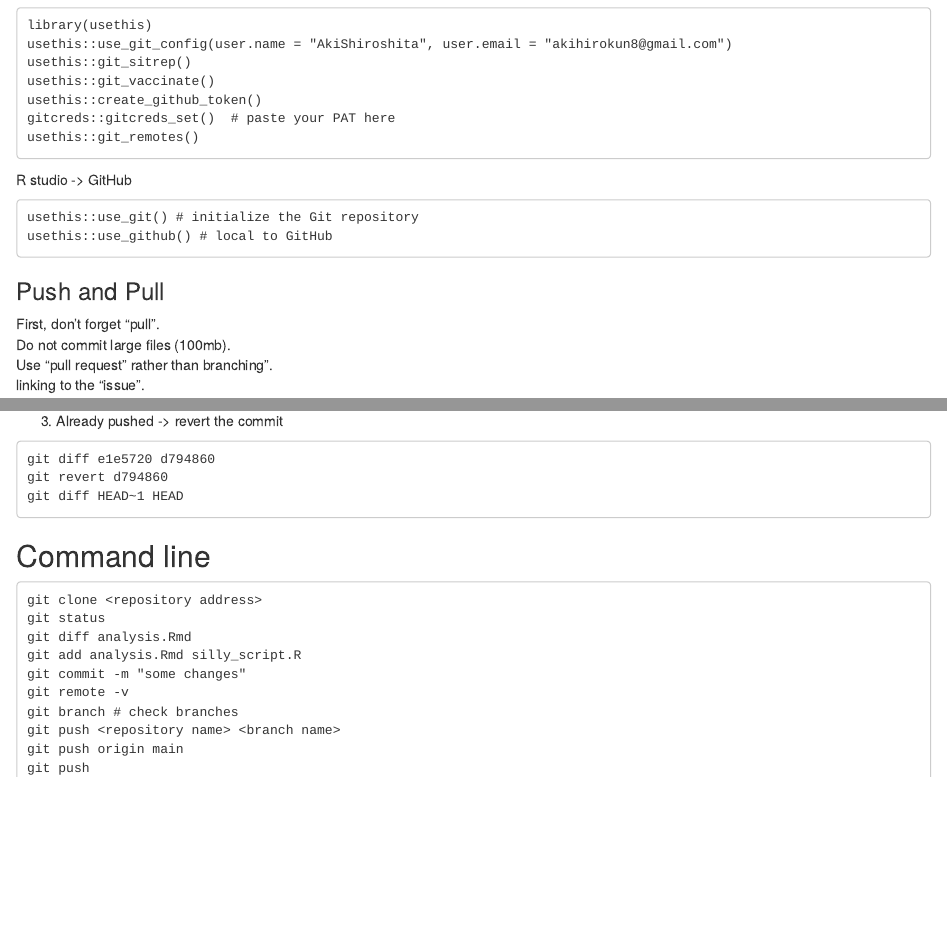
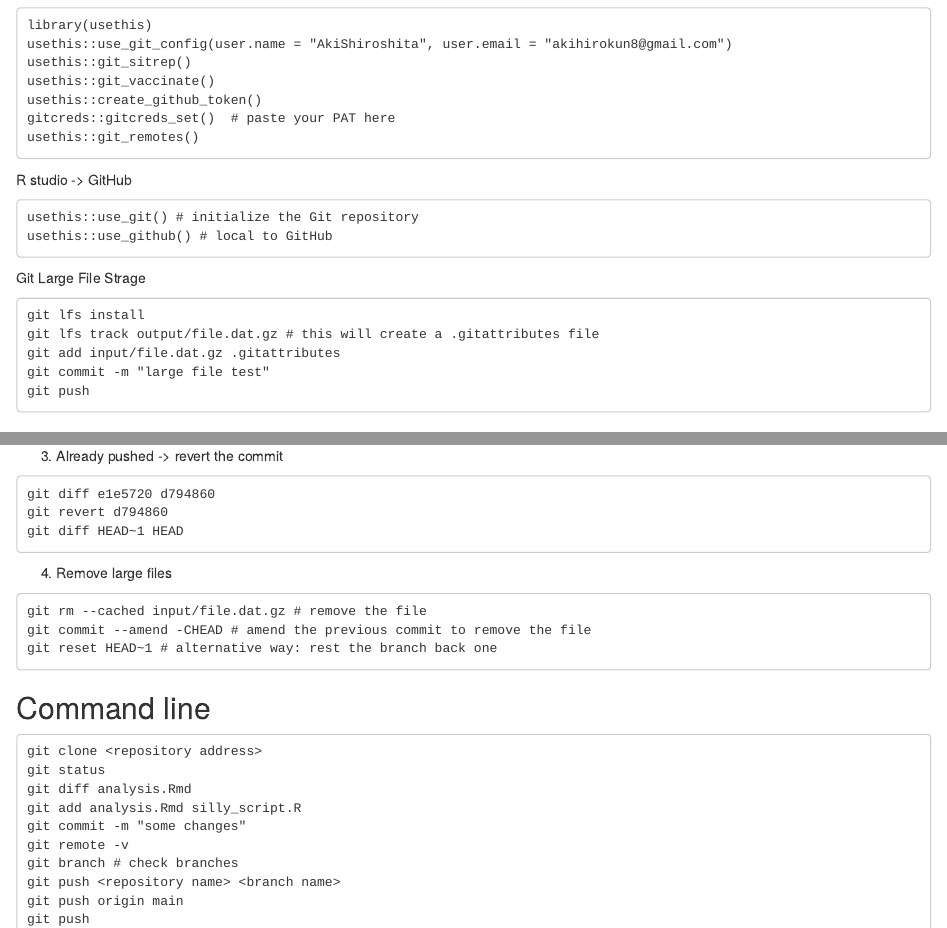
Before and after one commit to AkiShiroshita/GitHub-template, an R Markdown document (memo/GitHub_use.Rmd): the page in a window 1100 px wide, from 250 px down, and a second part further down, joined at a grey line. Rendered offline with R 4.5, knitr and Pandoc, with nearby package versions.

Commit message:
large files and google drive

````diff
--- a/memo/GitHub_use.Rmd
+++ b/memo/GitHub_use.Rmd
@@ -32,6 +32,16 @@ usethis::use_git() # initialize the Git repository
 usethis::use_github() # local to GitHub
 ```
 
+Git Large File Strage
+
+```
+git lfs install
+git lfs track output/file.dat.gz # this will create a .gitattributes file
+git add input/file.dat.gz .gitattributes
+git commit -m "large file test"
+git push
+```
+
 ### Push and Pull
 
 First, don't forget "pull".
@@ -63,6 +73,13 @@ git revert d794860
 git diff HEAD~1 HEAD
 ```
 
+4. Remove large files
+
+```
+git rm --cached input/file.dat.gz # remove the file
+git commit --amend -CHEAD # amend the previous commit to remove the file
+git reset HEAD~1 # alternative way: rest the branch back one
+```
 
 ## Command line
 
````
Also changed, not shown: input/data_access.R (added, +20 -0 lines).
